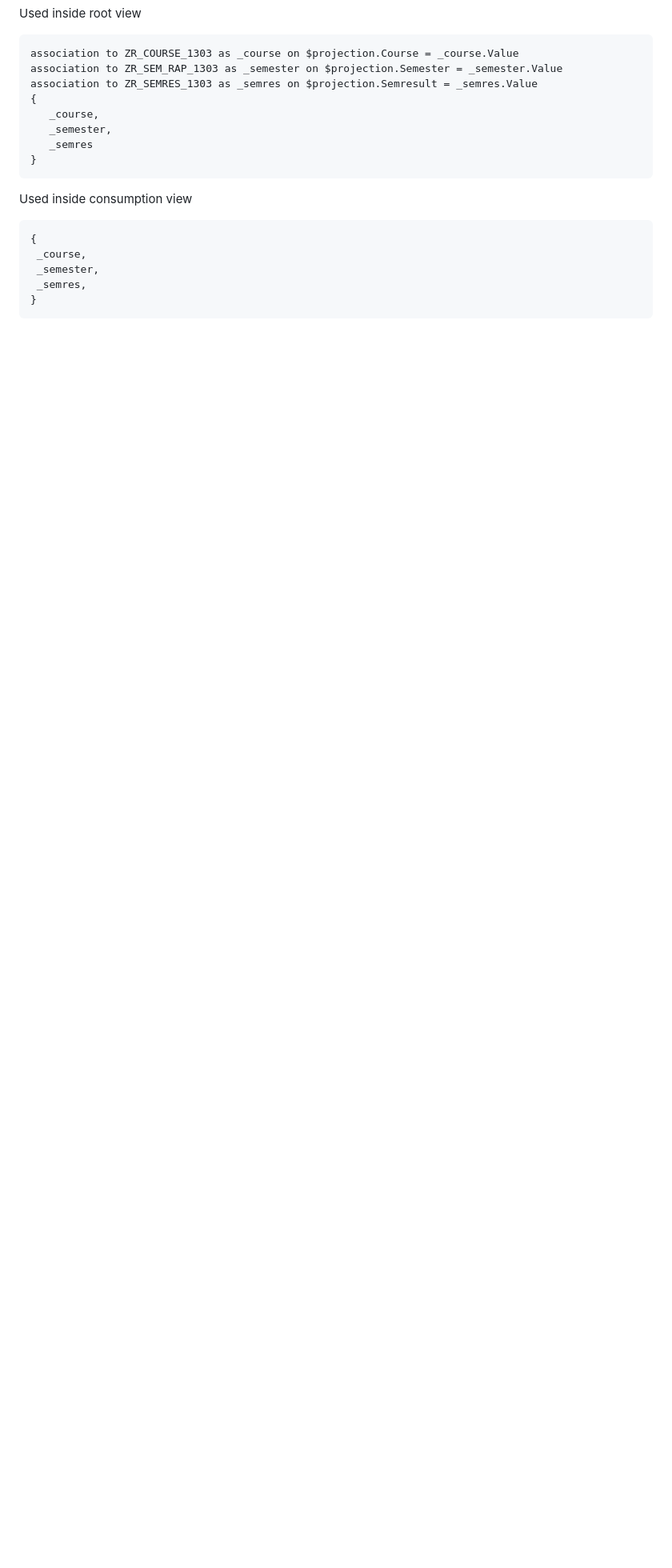
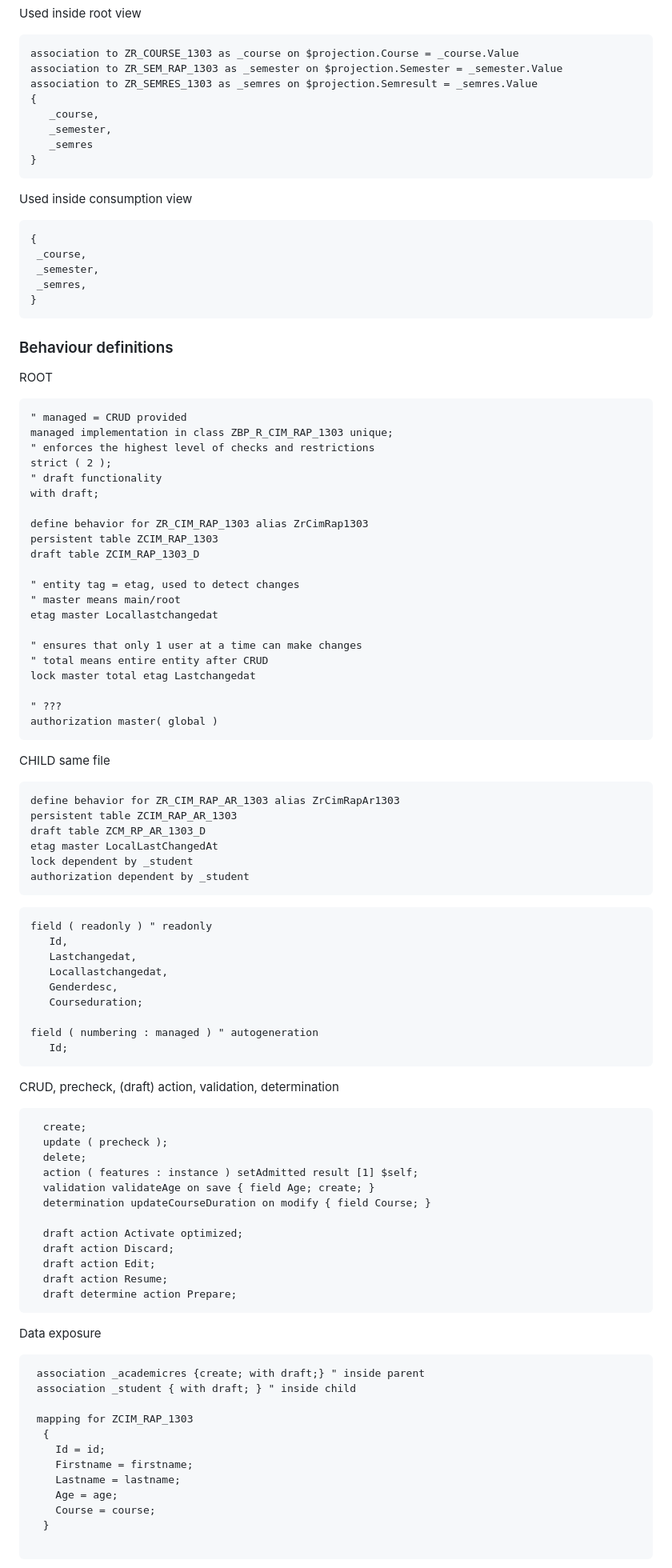
Before and after one commit to yevavakhtina/Fiori, a Markdown page: README.md, the part around the change printed below. Shown: that part at 80% size. Drawn GitHub-style; blank space fills up the shorter version.

Commit message:
Behaviour definitions

````diff
--- a/README.md
+++ b/README.md
@@ -155,3 +155,84 @@ Used inside consumption view
 }
 ```
 
+### Behaviour definitions
+
+ROOT
+```abap
+" managed = CRUD provided
+managed implementation in class ZBP_R_CIM_RAP_1303 unique;
+" enforces the highest level of checks and restrictions
+strict ( 2 );
+" draft functionality
+with draft;
+
+define behavior for ZR_CIM_RAP_1303 alias ZrCimRap1303
+persistent table ZCIM_RAP_1303
+draft table ZCIM_RAP_1303_D
+
+" entity tag = etag, used to detect changes
+" master means main/root
+etag master Locallastchangedat
+
+" ensures that only 1 user at a time can make changes
+" total means entire entity after CRUD
+lock master total etag Lastchangedat
+
+" ???
+authorization master( global )
+```
+
+CHILD same file
+```abap
+define behavior for ZR_CIM_RAP_AR_1303 alias ZrCimRapAr1303
+persistent table ZCIM_RAP_AR_1303
+draft table ZCM_RP_AR_1303_D
+etag master LocalLastChangedAt
+lock dependent by _student
+authorization dependent by _student
+```
+
+```abap
+field ( readonly ) " readonly
+   Id,
+   Lastchangedat,
+   Locallastchangedat,
+   Genderdesc,
+   Courseduration;
+
+field ( numbering : managed ) " autogeneration
+   Id;
+```
+
+CRUD, precheck, (draft) action, validation, determination
+```abap
+  create;
+  update ( precheck );
+  delete;
+  action ( features : instance ) setAdmitted result [1] $self;
+  validation validateAge on save { field Age; create; }
+  determination updateCourseDuration on modify { field Course; }
+
+  draft action Activate optimized;
+  draft action Discard;
+  draft action Edit;
+  draft action Resume;
+  draft determine action Prepare;
+```
+
+Data exposure
+```abap
+ association _academicres {create; with draft;} " inside parent
+ association _student { with draft; } " inside child
+
+ mapping for ZCIM_RAP_1303
+  {
+    Id = id;
+    Firstname = firstname;
+    Lastname = lastname;
+    Age = age;
+    Course = course;
+  }
+
+```
+
````
Also changed, not shown: other parts of README.md (+39 -2 lines).
